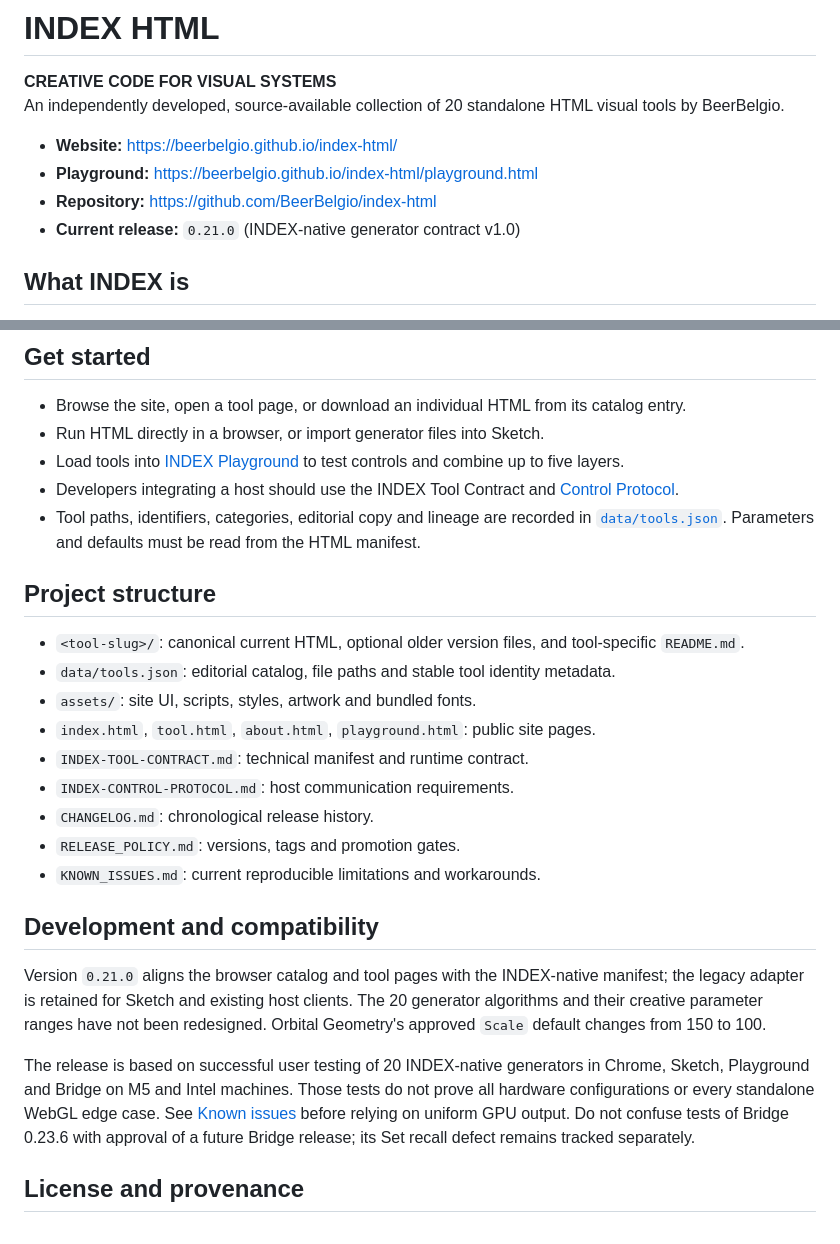
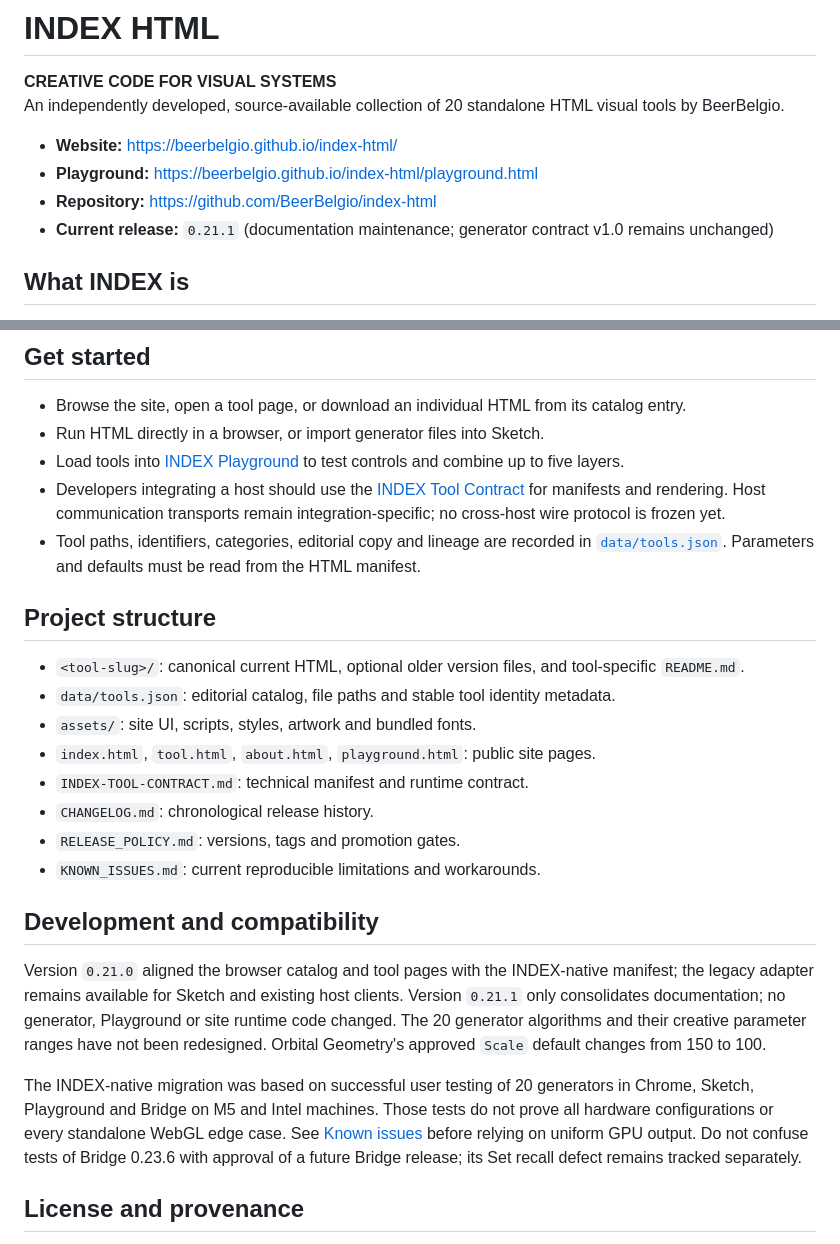
Before and after one commit to BeerBelgio/index-html, a Markdown page: README.md, 2 parts joined by grey strips. Drawn GitHub-style.

Commit message:
docs(0.21.1): update README and active documentation links

```diff
--- a/README.md
+++ b/README.md
@@ -6,7 +6,7 @@ An independently developed, source-available collection of 20 standalone HTML vi
 - **Website:** https://beerbelgio.github.io/index-html/
 - **Playground:** https://beerbelgio.github.io/index-html/playground.html
 - **Repository:** https://github.com/BeerBelgio/index-html
-- **Current release:** `0.21.0` (INDEX-native generator contract v1.0)
+- **Current release:** `0.21.1` (documentation maintenance; generator contract v1.0 remains unchanged)
 
 ## What INDEX is
 
@@ -27,7 +27,7 @@ The tool's color `hostContext.colorOpacity` values range from 0 to 1 without con
 - Browse the site, open a tool page, or download an individual HTML from its catalog entry.
 - Run HTML directly in a browser, or import generator files into Sketch.
 - Load tools into [INDEX Playground](https://beerbelgio.github.io/index-html/playground.html) to test controls and combine up to five layers.
-- Developers integrating a host should use the INDEX Tool Contract and [Control Protocol](INDEX-CONTROL-PROTOCOL.md).
+- Developers integrating a host should use the [INDEX Tool Contract](INDEX-TOOL-CONTRACT.md) for manifests and rendering. Host communication transports remain integration-specific; no cross-host wire protocol is frozen yet.
 - Tool paths, identifiers, categories, editorial copy and lineage are recorded in [`data/tools.json`](data/tools.json). Parameters and defaults must be read from the HTML manifest.
 
 ## Project structure
@@ -37,16 +37,15 @@ The tool's color `hostContext.colorOpacity` values range from 0 to 1 without con
 - `assets/`: site UI, scripts, styles, artwork and bundled fonts.
 - `index.html`, `tool.html`, `about.html`, `playground.html`: public site pages.
 - `INDEX-TOOL-CONTRACT.md`: technical manifest and runtime contract.
-- `INDEX-CONTROL-PROTOCOL.md`: host communication requirements.
 - `CHANGELOG.md`: chronological release history.
 - `RELEASE_POLICY.md`: versions, tags and promotion gates.
 - `KNOWN_ISSUES.md`: current reproducible limitations and workarounds.
 
 ## Development and compatibility
 
-Version `0.21.0` aligns the browser catalog and tool pages with the INDEX-native manifest; the legacy adapter is retained for Sketch and existing host clients. The 20 generator algorithms and their creative parameter ranges have not been redesigned. Orbital Geometry's approved `Scale` default changes from 150 to 100.
+Version `0.21.0` aligned the browser catalog and tool pages with the INDEX-native manifest; the legacy adapter remains available for Sketch and existing host clients. Version `0.21.1` only consolidates documentation; no generator, Playground or site runtime code changed. The 20 generator algorithms and their creative parameter ranges have not been redesigned. Orbital Geometry's approved `Scale` default changes from 150 to 100.
 
-The release is based on successful user testing of 20 INDEX-native generators in Chrome, Sketch, Playground and Bridge on M5 and Intel machines. Those tests do not prove all hardware configurations or every standalone WebGL edge case. See [Known issues](KNOWN_ISSUES.md) before relying on uniform GPU output. Do not confuse tests of Bridge 0.23.6 with approval of a future Bridge release; its Set recall defect remains tracked separately.
+The INDEX-native migration was based on successful user testing of 20 generators in Chrome, Sketch, Playground and Bridge on M5 and Intel machines. Those tests do not prove all hardware configurations or every standalone WebGL edge case. See [Known issues](KNOWN_ISSUES.md) before relying on uniform GPU output. Do not confuse tests of Bridge 0.23.6 with approval of a future Bridge release; its Set recall defect remains tracked separately.
 
 ## License and provenance
 
```
